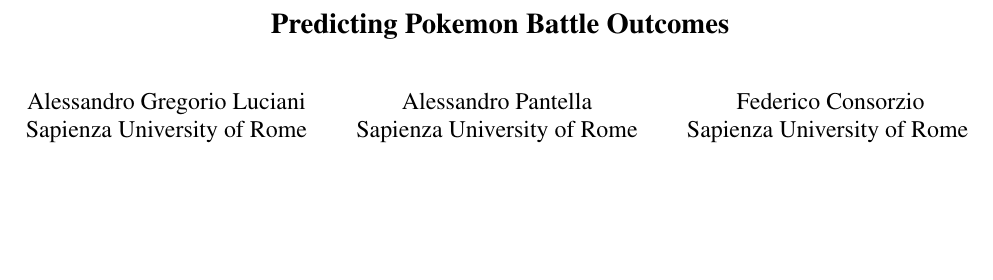
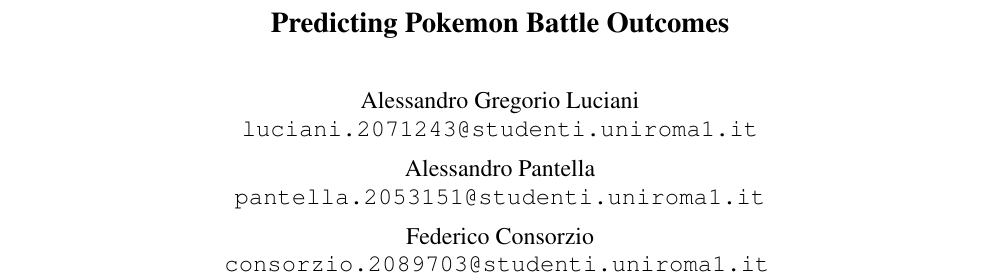
Before and after one commit to Alessandr-0o/pokemon, a LaTeX document (main.tex): part of the page before the commit and part of page 1 of 2 after it, cut so that both start at the same text, the shorter picture padded with empty space. Compiled offline with pdfLaTeX.

Commit message:
Update main.tex

```diff
--- a/main.tex
+++ b/main.tex
@@ -9,13 +9,13 @@
 
 \author{
 Alessandro Gregorio Luciani \\
-Sapienza University of Rome
+\texttt{luciani.2071243@studenti.uniroma1.it}
 \and
 Alessandro Pantella \\
-Sapienza University of Rome
+\texttt{pantella.2053151@studenti.uniroma1.it}
 \and
 Federico Consorzio \\
-Sapienza University of Rome
+\texttt{consorzio.2089703@studenti.uniroma1.it}
 }
 
 \maketitle
```
